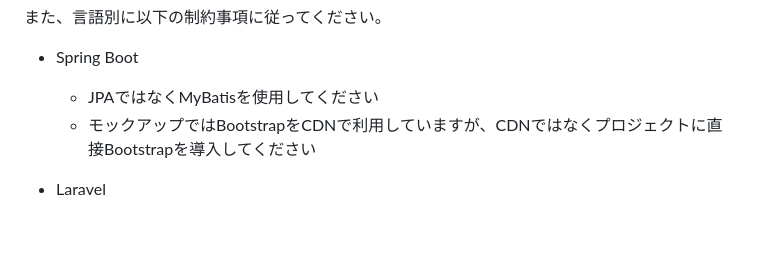
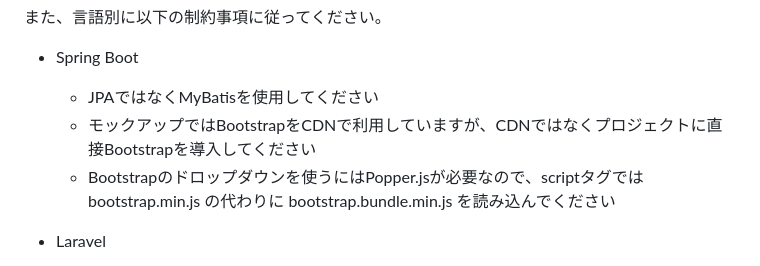
Before and after one commit to shibamirai/shared_todo_lists, a Markdown page: README.md, the part around the change. Drawn GitHub-style; blank space fills up the shorter version.

Commit message:
SpringBoot向け制約事項追加

```diff
--- a/README.md
+++ b/README.md
@@ -49,6 +49,7 @@ HTMLの[モックアップ](https://github.com/shibamirai/shared_todo_lists/tree
 - Spring Boot
     - JPAではなくMyBatisを使用してください
     - モックアップではBootstrapをCDNで利用していますが、CDNではなくプロジェクトに直接Bootstrapを導入してください
+    - Bootstrapのドロップダウンを使うにはPopper.jsが必要なので、scriptタグでは bootstrap.min.js の代わりに bootstrap.bundle.min.js を読み込んでください
 
 - Laravel
     - AIに頼らないよう、Laravel Boostはインストールしないでください
```
